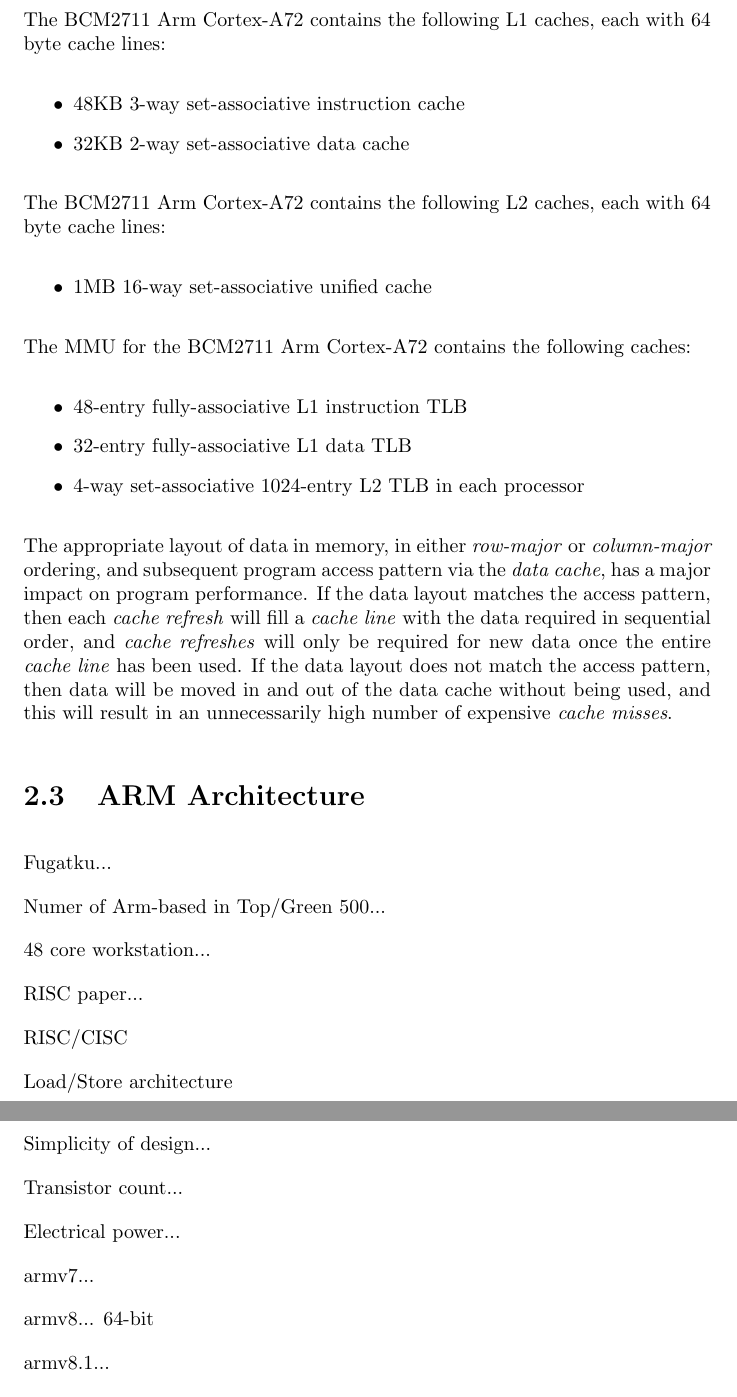
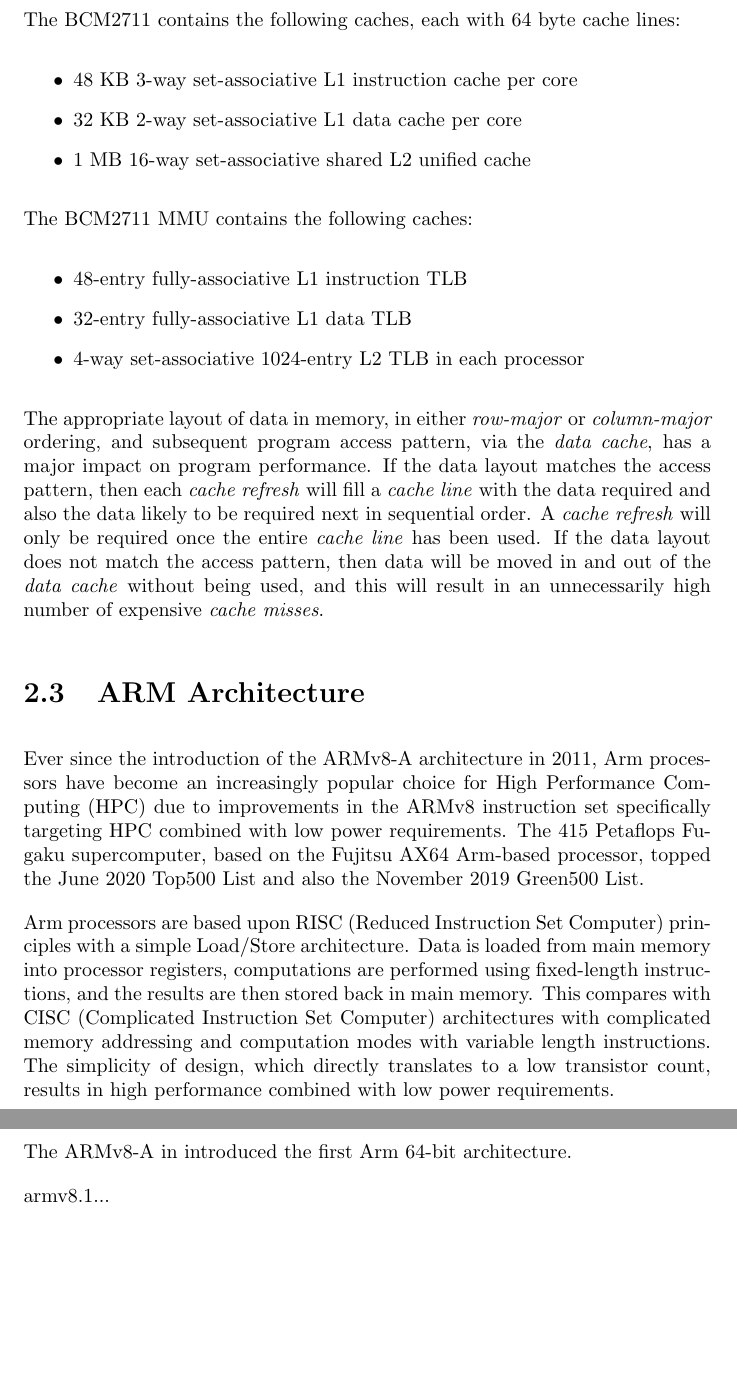
Before and after one commit to johnduffymsc/dissertation, a LaTeX thesis (dissertation.tex, which reads dissertation-chapter02.tex): two parts of pages 25 and 26 of 76, joined at a grey line, cut so that both start at the same text, the shorter picture padded with empty space. Compiled offline with pdfLaTeX.

Commit message:
Backup of work in progress.

```diff
--- a/dissertation-chapter02.tex
+++ b/dissertation-chapter02.tex
@@ -116,54 +116,34 @@ Data (program instructions, program data, or page addresses) in a cache are a co
 
 A cache may be \emph{fully-associative} or \emph{set-associative}. In a \emph{fully-associative} cache every memory address can be stored in all cache entries, i.e. a cache entry can point to any memory address. A \emph{set-associative} cache restricts memory addresses to a set of entries in the cache, i.e. certain cache entries can only point to certain memory addresses. The use of a \emph{fully-associative cache} versus a \emph{set-associative} cache is a compromise between a high probability of a cache hit but slower lookup, the \emph{fully-associative cache}, and a lower probability of a \emph{cache hit} but faster lookup, the \emph{set-associative cache}.
 
-The BCM2711 Arm Cortex-A72 contains the following L1 caches, each with 64 byte cache lines:
+The BCM2711 contains the following caches, each with 64 byte cache lines:
 \begin{itemize}
-\item 48KB 3-way set-associative instruction cache
-\item 32KB 2-way set-associative data cache
+\item 48 KB 3-way set-associative L1 instruction cache per core
+\item 32 KB 2-way set-associative L1 data cache per core
+\item 1 MB 16-way set-associative shared L2 unified cache
 \end{itemize}
 
-The BCM2711 Arm Cortex-A72 contains the following L2 caches, each with 64 byte cache lines:
-\begin{itemize}
-\item 1MB 16-way set-associative unified cache
-\end{itemize}
-
-The MMU for the BCM2711 Arm Cortex-A72 contains the following caches:
+The BCM2711 MMU contains the following caches:
 \begin{itemize}
 \item 48-entry fully-associative L1 instruction TLB
 \item 32-entry fully-associative L1 data TLB
 \item 4-way set-associative 1024-entry L2 TLB in each processor
 \end{itemize}
 
-The appropriate layout of data in memory, in either \emph{row-major} or \emph{column-major} ordering, and subsequent program access pattern via the \emph{data cache}, has a major impact on program performance. If the data layout matches the access pattern, then each \emph{cache refresh} will fill a \emph{cache line} with the data required in sequential order, and \emph{cache refreshes} will only be required for new data once the entire \emph{cache line} has been used. If the data layout does not match the access pattern, then data will be moved in and out of the data cache without being used, and this will result in an unnecessarily high number of expensive \emph{cache misses}.
+The appropriate layout of data in memory, in either \emph{row-major} or \emph{column-major} ordering, and subsequent program access pattern, via the \emph{data cache}, has a major impact on program performance. If the data layout matches the access pattern, then each \emph{cache refresh} will fill a \emph{cache line} with the data required and also the data likely to be required next in sequential order. A \emph{cache refresh} will only be required once the entire \emph{cache line} has been used. If the data layout does not match the access pattern, then data will be moved in and out of the \emph{data cache} without being used, and this will result in an unnecessarily high number of expensive \emph{cache misses}.
 
 
 
 %
 % Arm Architecture
 %
-\section{ARM Architecture }
+\section{ARM Architecture}
 
-Fugatku...
+Ever since the introduction of the ARMv8-A architecture in 2011, Arm processors have become an increasingly popular choice for High Performance Computing (HPC) due to improvements in the ARMv8 instruction set specifically targeting HPC combined with low power requirements. The 415 Petaflops Fugaku supercomputer, based on the Fujitsu AX64 Arm-based processor, topped the June 2020 Top500 List and also the November 2019 Green500 List.
 
-Numer of Arm-based in Top/Green 500...
+Arm processors are based upon RISC (Reduced Instruction Set Computer) principles with a simple Load/Store architecture. Data is loaded from main memory into processor registers, computations are performed using fixed-length instructions, and the results are then stored back in main memory. This compares with CISC (Complicated Instruction Set Computer) architectures with complicated memory addressing and computation modes with variable length instructions. The simplicity of design, which directly translates to a low transistor count, results in high performance combined with low power requirements.
 
-48 core workstation...
-
-RISC paper...
-
-RISC/CISC
-
-Load/Store architecture
-
-Simplicity of design...
-
-Transistor count...
-
-Electrical power...
-
-armv7...
-
-armv8... 64-bit
+The ARMv8-A in introduced the first Arm 64-bit architecture.
 
 armv8.1...
 
```
Also changed, not shown: dissertation.pdf.
